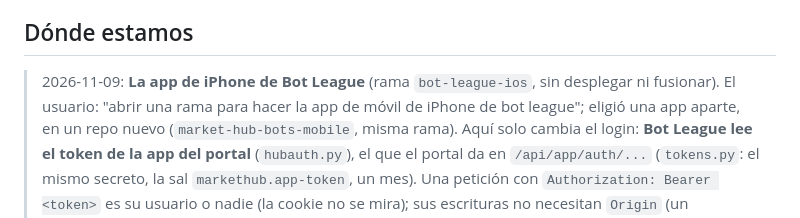
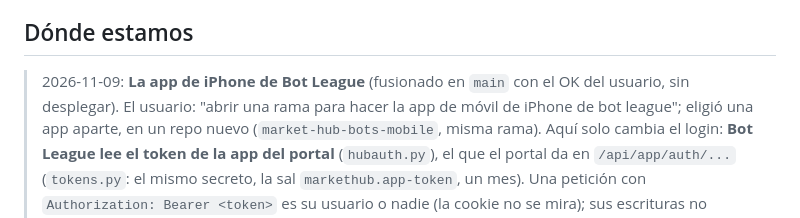
Before and after one commit to alejandrorodriguezalvarez884-dot/market-hub-bots, a Markdown page: docs/HANDOFF.md, the part around the change. GitHub-like rendering.

Commit message:
Handoff: the iPhone app's sign-in is merged, not deployed
Co-Authored-By: Claude Opus 5.5 <noreply@anthropic.com>

```diff
--- a/docs/HANDOFF.md
+++ b/docs/HANDOFF.md
@@ -18,7 +18,7 @@ reglas privadas.
 
 ## Dónde estamos
 
-> 2026-11-09: **La app de iPhone de Bot League** (rama `bot-league-ios`, sin desplegar ni fusionar). El usuario: "abrir una
+> 2026-11-09: **La app de iPhone de Bot League** (fusionado en `main` con el OK del usuario, sin desplegar). El usuario: "abrir una
 > rama para hacer la app de móvil de iPhone de bot league"; eligió una app aparte, en un repo nuevo (`market-hub-bots-mobile`,
 > misma rama). Aquí solo cambia el login: **Bot League lee el token de la app del portal** (`hubauth.py`), el que el portal
 > da en `/api/app/auth/...` (`tokens.py`: el mismo secreto, la sal `markethub.app-token`, un mes). Una petición con
```
